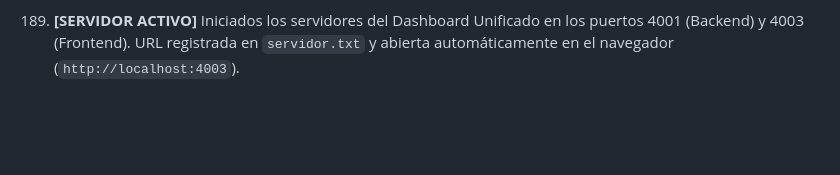
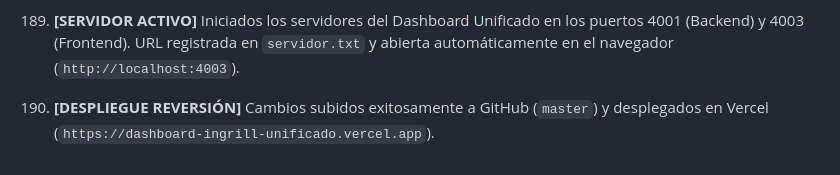
Before and after one commit to Juanfer85/dashboard-ingrill-unificado, a Markdown page: PROGRESO_PASOAPASO.md, the part around the change. Rendered like a GitHub page; blank space fills up the shorter version.

Commit message:
Docs: Actualizar PROGRESO_PASOAPASO.md con paso 197

```diff
--- a/PROGRESO_PASOAPASO.md
+++ b/PROGRESO_PASOAPASO.md
@@ -395,3 +395,4 @@
 193. **[RECLAMOS ML]** Auditada la sección de Reclamos ML. Verificada la conexión nativa con la API `/post-purchase/v1/claims/search` de Mercado Libre usando tokens desde Supabase. Confirmado que el sistema refleja correctamente 0 reclamos abiertos reales cuando la tienda se encuentra sin disputas pendientes. Ajustados los contadores iniciales en HTML para eliminar parpadeo.
 195. **[REVERTIR CAMBIOS]** Revertidos exitosamente los cambios recientes de los últimos 15 minutos (cambio de tipografía y ajustes asociados) a petición del usuario tras desconfiguración visual. El estado del código fue restaurado por completo a la versión anterior.
 196. **[SERVIDOR ACTIVO]** Iniciados los servidores del Dashboard Unificado en los puertos 4001 (Backend) y 4003 (Frontend). URL registrada en `servidor.txt` y abierta automáticamente en el navegador (`http://localhost:4003`).
+197. **[DESPLIEGUE REVERSIÓN]** Cambios subidos exitosamente a GitHub (`master`) y desplegados en Vercel (`https://dashboard-ingrill-unificado.vercel.app`).
```
